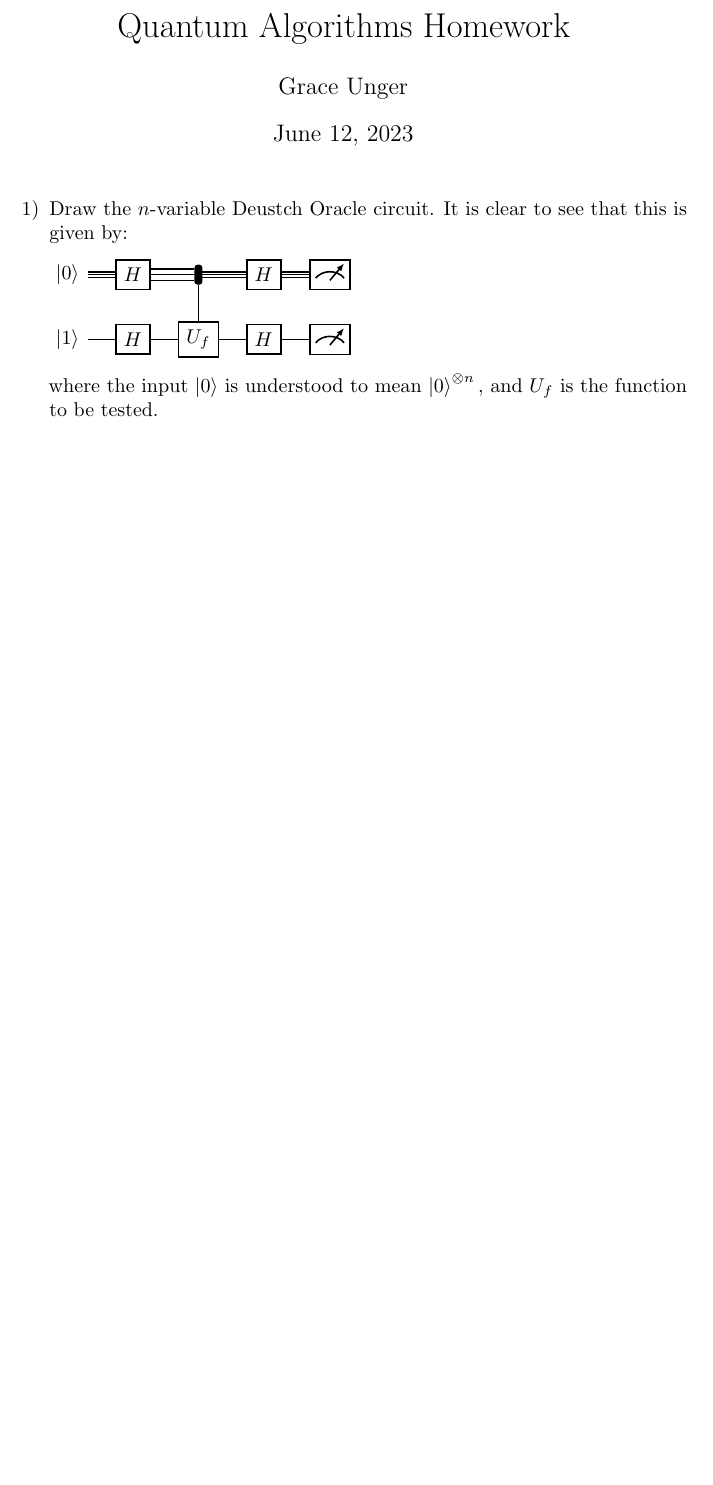
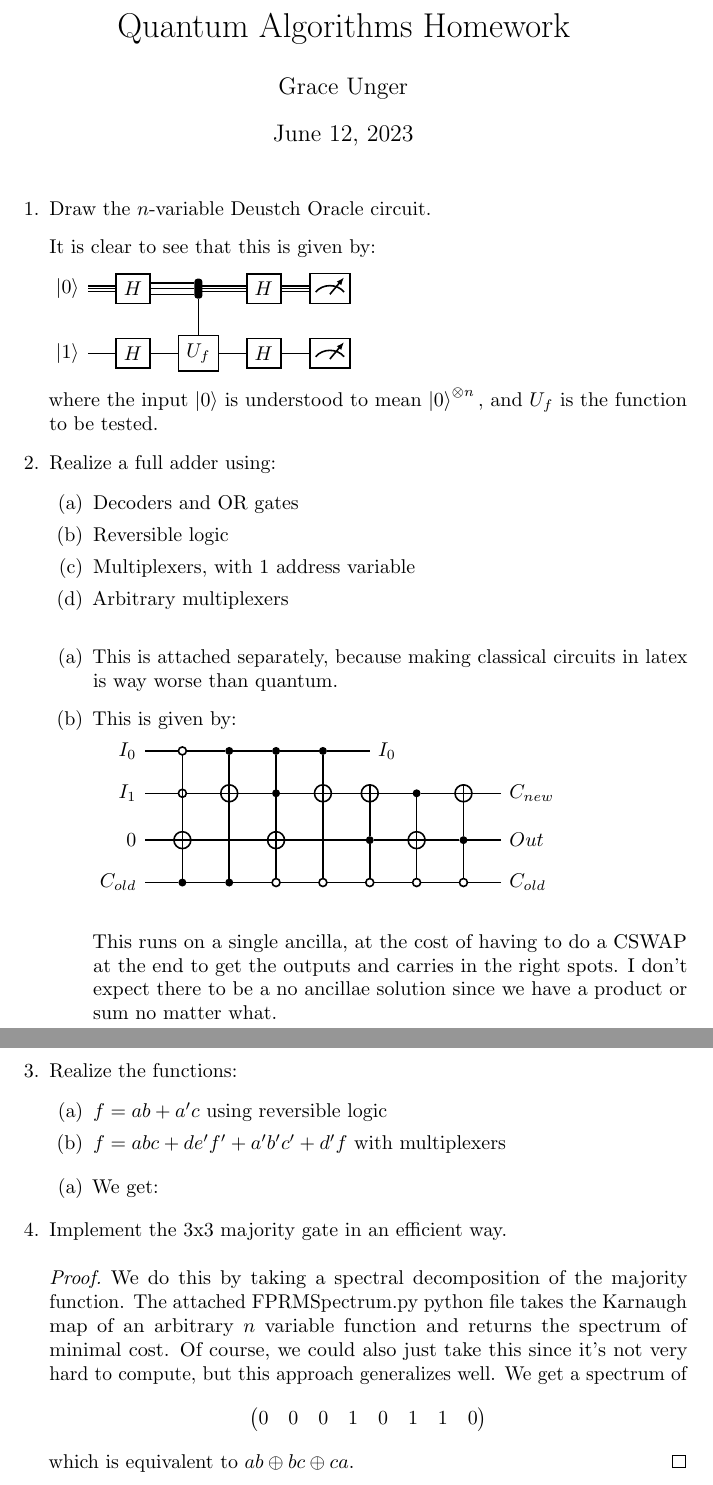
Before and after one commit to GraceThree/Homework, a LaTeX document (Quantum Algorithms.tex): part of the page before the commit and two parts of pages 1 and 2 of 2 after it, the two joined at a grey line, cut so that both start at the same text, the shorter picture padded with empty space. Compiled offline with pdfLaTeX.

Commit message:
Quantum Algorithms.tex 	modified:   Quantum Algorithms.pdf 	FPRMSpectrum.py

```diff
--- a/Quantum Algorithms.tex
+++ b/Quantum Algorithms.tex
@@ -49,8 +49,9 @@
 \begin{document}
 \maketitle
 
-\begin{itemize}
-    \item[1)] Draw the $n$-variable Deustch Oracle circuit.
+\begin{enumerate}
+    \item Draw the $n$-variable Deustch Oracle circuit. \smallskip
+
     It is clear to see that this is given by:
 
     \begin{quantikz}
@@ -58,8 +59,45 @@
          \ctrlbundle{1} & \gate{H} \qwbundle[alternate=3]{} & \meter{}\qwbundle[alternate=3]{} \\
         \lstick{\ket{1}}& \gate{H} \qw &
          \gate{U_f} & \gate{H} \qw &\meter{}
-        \end{quantikz}
+    \end{quantikz}
 
     where the input $\ket{0}$ is understood to mean $\ket{0}^{\otimes n}, $ and $U_f$ is the function to be tested.
-\end{itemize}
+    \item Realize a full adder using:
+        \begin{enumerate}
+            \item Decoders and OR gates
+            \item Reversible logic
+            \item Multiplexers, with 1 address variable
+            \item Arbitrary multiplexers
+        \end{enumerate}\smallskip
+
+        \begin{enumerate}
+            \item  This is attached separately, because making classical circuits in latex is way worse than quantum.\smallskip
+
+            \item This is given by:
+
+            \begin{quantikz}
+                \lstick{$I_0$} & \octrl{2}  & \ctrl{1} &  \ctrl{2}\qw & \ctrl{1}\qw & \rstick{$I_0$}\qw\\
+                \lstick{$I_1$}& \octrl{1} & \targ \qw& \ctrl{1}\qw &\targ\qw & \targ \qw &  \ctrl{1}\qw & \targ \qw &\rstick{$C_{new}$}\qw\\
+                \lstick{$0$} & \targ \qw  & \qw & \targ\qw & \qw &\ctrl{-1}\qw & \targ\qw & \ctrl{-1}\qw &\rstick{$Out$}\qw\\
+                \lstick{$C_{old}$} & \ctrl{-1} & \ctrl{-2} & \octrl{-1} & \octrl{-2} & \octrl{-1} & \octrl{-1} & \octrl{-1} & \rstick{$C_{old}$}\qw\\
+            \end{quantikz}\smallskip
+
+            This runs on a single ancilla, at the cost of having to do a CSWAP at the end to get the outputs and carries in the right spots. I don't expect there to be a no ancillae solution since we have a product or sum no matter what.
+        \end{enumerate}
+    \item Realize the functions:
+        \begin{enumerate}
+            \item $f = ab + a'c$ using reversible logic
+            \item $f = abc + de'f' + a'b'c' + d'f$ with multiplexers
+        \end{enumerate}
+        \begin{enumerate}
+            \item We get:
+        \end{enumerate}
+    \item Implement the 3x3 majority gate in an efficient way.
+    \begin{proof}
+        We do this by taking a spectral decomposition of the majority function. The attached FPRMSpectrum.py python file takes the Karnaugh map of an arbitrary $n$ variable function and returns the spectrum of minimal cost. Of course, we could also just take this since it's not very hard to compute, but this approach generalizes well. We get a spectrum of \[\begin{pmatrix}
+            0 & 0 & 0 &1 & 0 &1 & 1 & 0
+        \end{pmatrix}\]
+        which is equivalent to $ab\oplus bc \oplus ca.$
+    \end{proof}
+\end{enumerate}
 \end{document}
```
